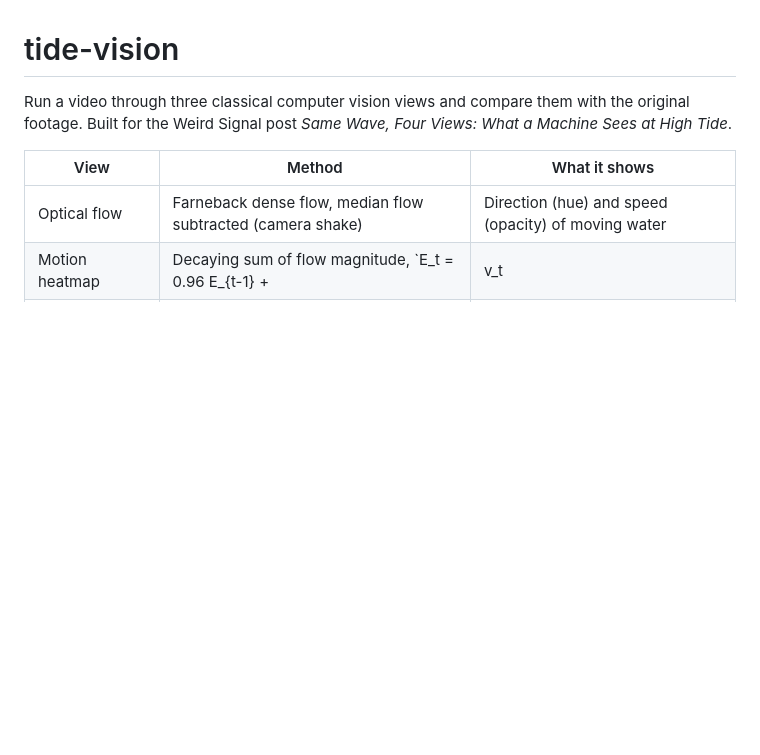
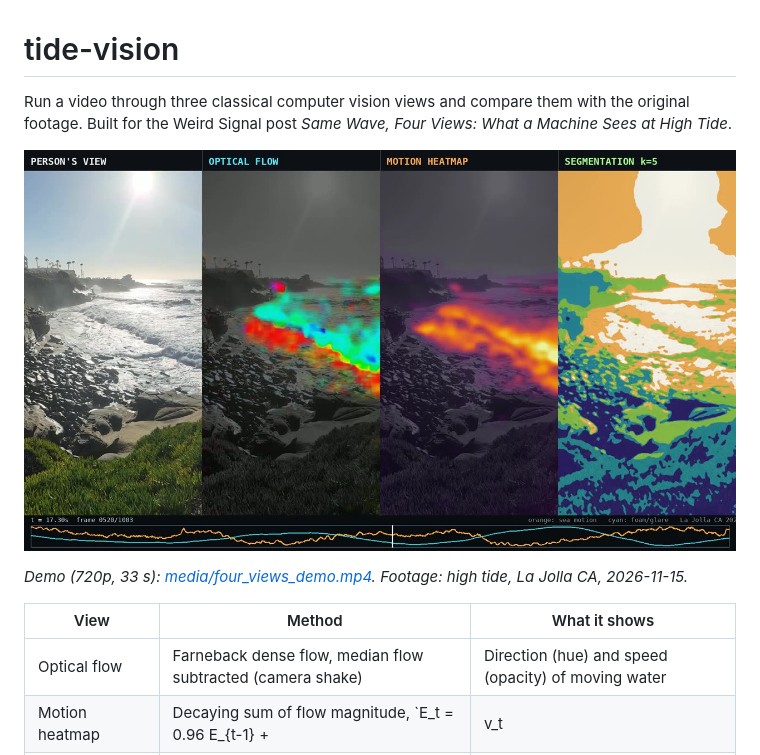
Before and after one commit to M3R2T2L2/tide-vision, a Markdown page: README.md, the part around the change. Rendered like a GitHub page; pictures changed too: media/four_views_still.jpg (added); blank space fills up the shorter version.

Commit message:
Add demo video and README preview

```diff
--- a/README.md
+++ b/README.md
@@ -2,6 +2,10 @@
 
 Run a video through three classical computer vision views and compare them with the original footage.
 Built for the Weird Signal post *Same Wave, Four Views: What a Machine Sees at High Tide*.
+
+[![Four views of high tide at La Jolla](media/four_views_still.jpg)](media/four_views_demo.mp4)
+
+*Demo (720p, 33 s): [media/four_views_demo.mp4](media/four_views_demo.mp4). Footage: high tide, La Jolla CA, 2026-11-15.*
 
 | View | Method | What it shows |
 | --- | --- | --- |
```
Also changed, not shown: 2 other files.
